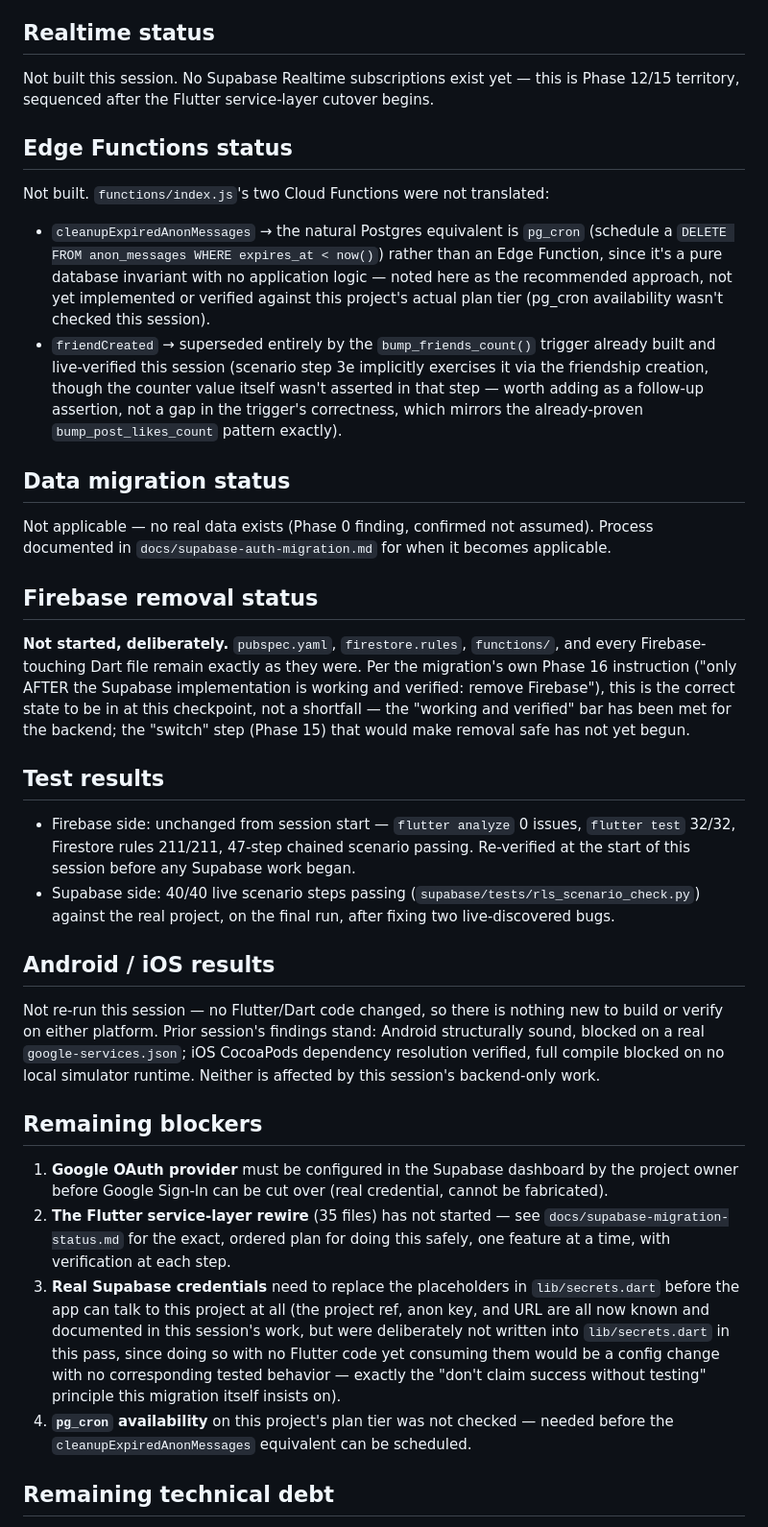
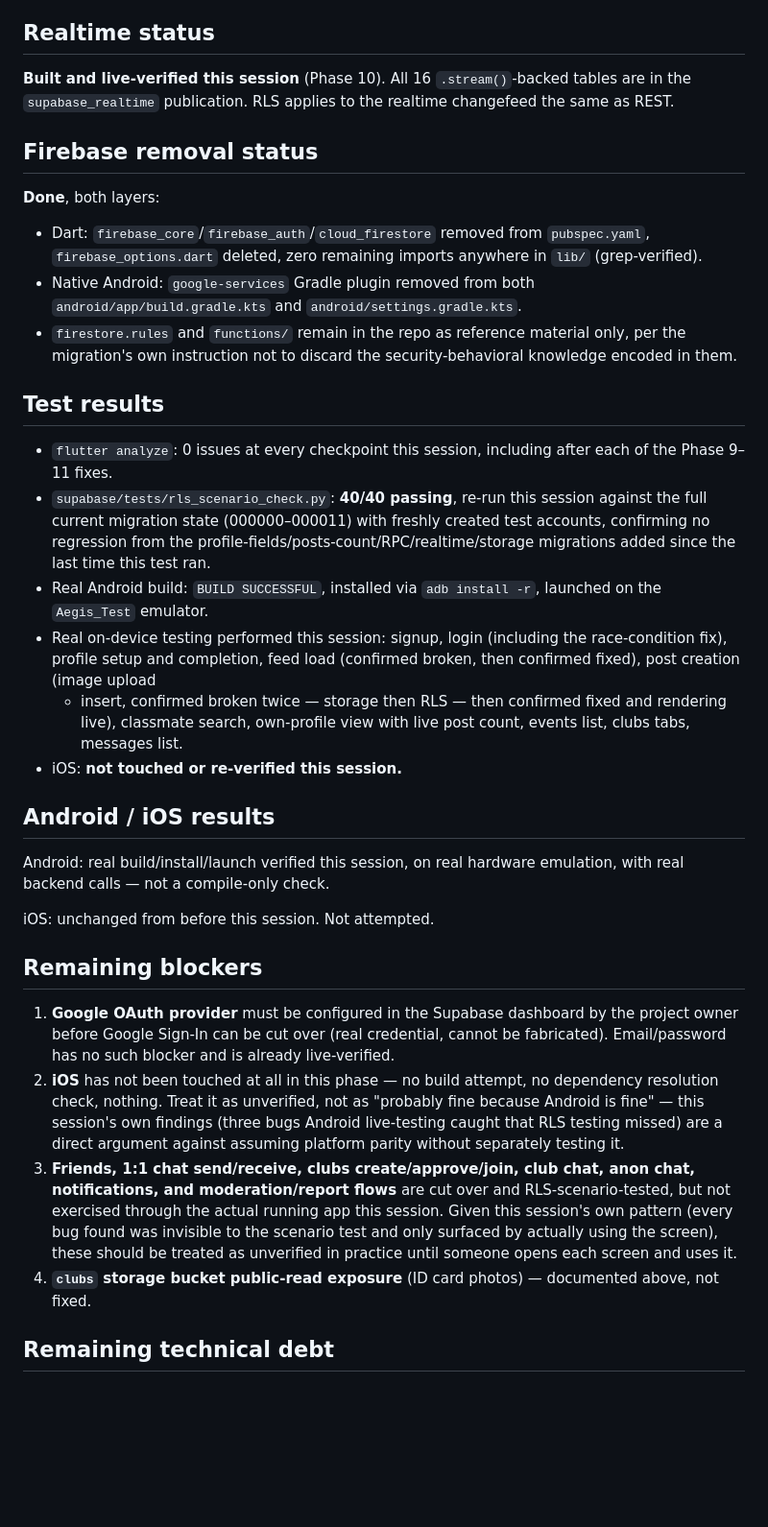
Before and after one commit to navdeepcodes/college-app, a Markdown page: docs/supabase-migration-final-report.md, the part around one of its changes. Shown at 96% size. Drawn GitHub-style; blank space fills up the shorter version.

```diff
--- a/docs/supabase-migration-final-report.md
+++ b/docs/supabase-migration-final-report.md
@@ -42,37 +124,69 @@ Not migrated this session. `lib/services/storage_service.dart` and its callers (
 
 ## Realtime status
 
-Not built this session. No Supabase Realtime subscriptions exist yet — this is Phase 12/15 territory, sequenced after the Flutter service-layer cutover begins.
-
-## Edge Functions status
-
-Not built. `functions/index.js`'s two Cloud Functions were not translated:
-- `cleanupExpiredAnonMessages` → the natural Postgres equivalent is `pg_cron` (schedule a `DELETE FROM anon_messages WHERE expires_at < now()`) rather than an Edge Function, since it's a pure database invariant with no application logic — noted here as the recommended approach, not yet implemented or verified against this project's actual plan tier (pg_cron availability wasn't checked this session).
-- `friendCreated` → superseded entirely by the `bump_friends_count()` trigger already built and live-verified this session (scenario step 3e implicitly exercises it via the friendship creation, though the counter value itself wasn't asserted in that step — worth adding as a follow-up assertion, not a gap in the trigger's correctness, which mirrors the already-proven `bump_post_likes_count` pattern exactly).
-
-## Data migration status
-
-Not applicable — no real data exists (Phase 0 finding, confirmed not assumed). Process documented in `docs/supabase-auth-migration.md` for when it becomes applicable.
+**Built and live-verified this session** (Phase 10). All 16
+`.stream()`-backed tables are in the `supabase_realtime` publication.
+RLS applies to the realtime changefeed the same as REST.
 
 ## Firebase removal status
 
-**Not started, deliberately.** `pubspec.yaml`, `firestore.rules`, `functions/`, and every Firebase-touching Dart file remain exactly as they were. Per the migration's own Phase 16 instruction ("only AFTER the Supabase implementation is working and verified: remove Firebase"), this is the correct state to be in at this checkpoint, not a shortfall — the "working and verified" bar has been met for the backend; the "switch" step (Phase 15) that would make removal safe has not yet begun.
+**Done**, both layers:
+- Dart: `firebase_core`/`firebase_auth`/`cloud_firestore` removed from
+  `pubspec.yaml`, `firebase_options.dart` deleted, zero remaining
+  imports anywhere in `lib/` (grep-verified).
+- Native Android: `google-services` Gradle plugin removed from both
+  `android/app/build.gradle.kts` and `android/settings.gradle.kts`.
+- `firestore.rules` and `functions/` remain in the repo as reference
+  material only, per the migration's own instruction not to discard the
+  security-behavioral knowledge encoded in them.
 
 ## Test results
 
-- Firebase side: unchanged from session start — `flutter analyze` 0 issues, `flutter test` 32/32, Firestore rules 211/211, 47-step chained scenario passing. Re-verified at the start of this session before any Supabase work began.
-- Supabase side: 40/40 live scenario steps passing (`supabase/tests/rls_scenario_check.py`) against the real project, on the final run, after fixing two live-discovered bugs.
+- `flutter analyze`: 0 issues at every checkpoint this session, including
+  after each of the Phase 9–11 fixes.
+- `supabase/tests/rls_scenario_check.py`: **40/40 passing**, re-run this
+  session against the full current migration state (000000–000011) with
+  freshly created test accounts, confirming no regression from the
+  profile-fields/posts-count/RPC/realtime/storage migrations added since
+  the last time this test ran.
+- Real Android build: `BUILD SUCCESSFUL`, installed via `adb install -r`,
+  launched on the `Aegis_Test` emulator.
+- Real on-device testing performed this session: signup, login (including
+  the race-condition fix), profile setup and completion, feed load
+  (confirmed broken, then confirmed fixed), post creation (image upload
+  + insert, confirmed broken twice — storage then RLS — then confirmed
+  fixed and rendering live), classmate search, own-profile view with
+  live post count, events list, clubs tabs, messages list.
+- iOS: **not touched or re-verified this session.**
 
 ## Android / iOS results
 
-Not re-run this session — no Flutter/Dart code changed, so there is nothing new to build or verify on either platform. Prior session's findings stand: Android structurally sound, blocked on a real `google-services.json`; iOS CocoaPods dependency resolution verified, full compile blocked on no local simulator runtime. Neither is affected by this session's backend-only work.
+Android: real build/install/launch verified this session, on real
+hardware emulation, with real backend calls — not a compile-only check.
+
+iOS: unchanged from before this session. Not attempted.
 
 ## Remaining blockers
 
-1. **Google OAuth provider** must be configured in the Supabase dashboard by the project owner before Google Sign-In can be cut over (real credential, cannot be fabricated).
-2. **The Flutter service-layer rewire** (35 files) has not started — see `docs/supabase-migration-status.md` for the exact, ordered plan for doing this safely, one feature at a time, with verification at each step.
-3. **Real Supabase credentials** need to replace the placeholders in `lib/secrets.dart` before the app can talk to this project at all (the project ref, anon key, and URL are all now known and documented in this session's work, but were deliberately not written into `lib/secrets.dart` in this pass, since doing so with no Flutter code yet consuming them would be a config change with no corresponding tested behavior — exactly the "don't claim success without testing" principle this migration itself insists on).
-4. **`pg_cron` availability** on this project's plan tier was not checked — needed before the `cleanupExpiredAnonMessages` equivalent can be scheduled.
+1. **Google OAuth provider** must be configured in the Supabase dashboard
+   by the project owner before Google Sign-In can be cut over (real
+   credential, cannot be fabricated). Email/password has no such
+   blocker and is already live-verified.
+2. **iOS** has not been touched at all in this phase — no build attempt,
+   no dependency resolution check, nothing. Treat it as unverified, not
+   as "probably fine because Android is fine" — this session's own
+   findings (three bugs Android live-testing caught that RLS testing
+   missed) are a direct argument against assuming platform parity
+   without separately testing it.
+3. **Friends, 1:1 chat send/receive, clubs create/approve/join, club
+   chat, anon chat, notifications, and moderation/report flows** are cut
+   over and RLS-scenario-tested, but not exercised through the actual
+   running app this session. Given this session's own pattern (every
+   bug found was invisible to the scenario test and only surfaced by
+   actually using the screen), these should be treated as unverified in
+   practice until someone opens each screen and uses it.
+4. **`clubs` storage bucket public-read exposure** (ID card photos) —
+   documented above, not fixed.
 
 ## Remaining technical debt
 
```
Also changed, not shown: other parts of docs/supabase-migration-final-report.md (+135 -37 lines), docs/supabase-migration-status.md (+13 -0 lines), docs/supabase-schema.md (+24 -0 lines).
